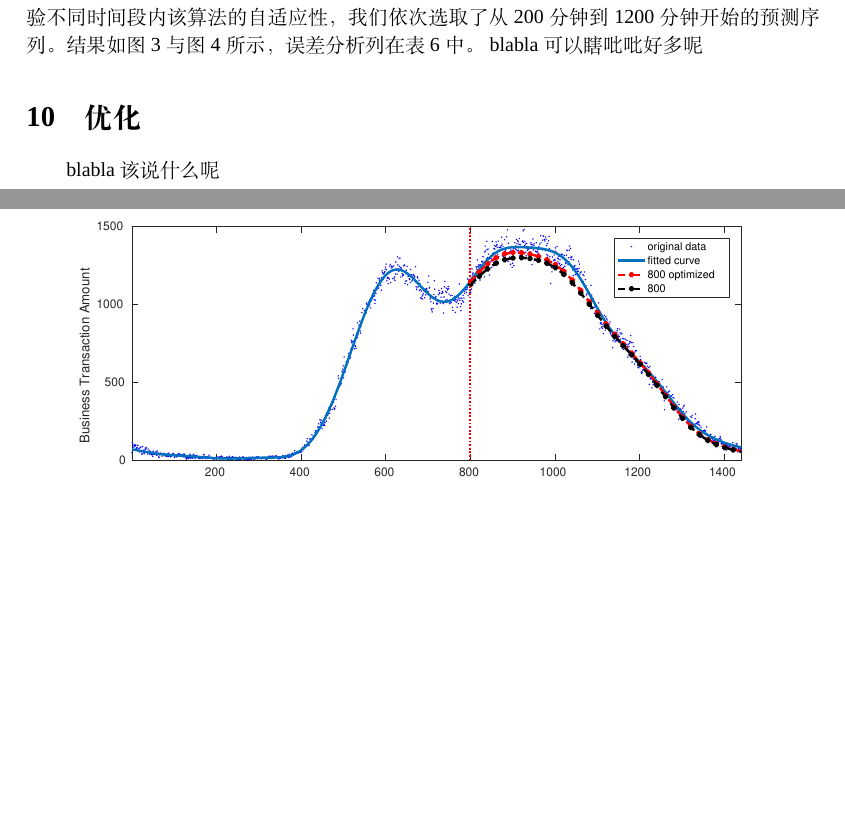
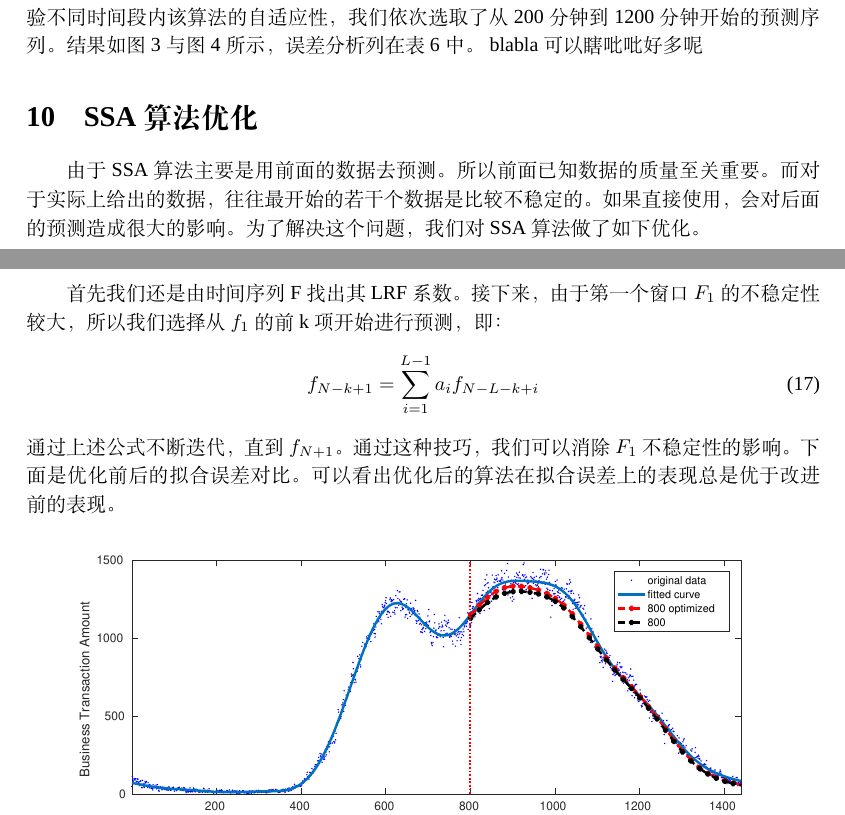
Before and after one commit to owen8877/jzh_2017, a LaTeX paper (paper/paper.tex): two parts of pages 11 and 13 of 17 before the commit and two parts of pages 11 and 13 of 18 after it, joined at a grey line, cut so that both start at the same text, the shorter picture padded with empty space. Compiled offline with XeLaTeX; a missing font is replaced by an installed copy or a similar font.

Commit message:
arithmetic optimazation

```diff
--- a/paper/paper.tex
+++ b/paper/paper.tex
@@ -364,9 +364,15 @@ $N$ 为这一时间序列的长度。
 \end{table}
 blabla可以瞎吡吡好多呢
 
-\section{优化}
-blabla
-该说什么呢
+\section{SSA算法优化}
+\indent 由于SSA算法主要是用前面的数据去预测。所以前面已知数据的质量至关重要。
+而对于实际上给出的数据，往往最开始的若干个数据是比较不稳定的。如果直接使用，会对后面的预测造成很大的影响。
+为了解决这个问题，我们对SSA算法做了如下优化。\\
+\indent 首先我们还是由时间序列F找出其LRF系数。接下来，由于第一个窗口$F_1$的不稳定性较大，所以我们选择从$f_1$的前k项开始进行预测，即：
+\begin{equation}
+f_{N-k+1}=\sum_{i=1}^{L-1}a_if_{N-L-k+i}
+\end{equation}
+通过上述公式不断迭代，直到$f_{N+1}$。通过这种技巧，我们可以消除$F_1$不稳定性的影响。下面是优化前后的拟合误差对比。可以看出优化后的算法在拟合误差上的表现总是优于改进前的表现。
 \begin{figure}[htbp]
 	\centering
 	\includegraphics[scale=0.6]{pic/opt.eps}
```
Also changed, not shown: paper/paper.tex (9 more changed lines).
